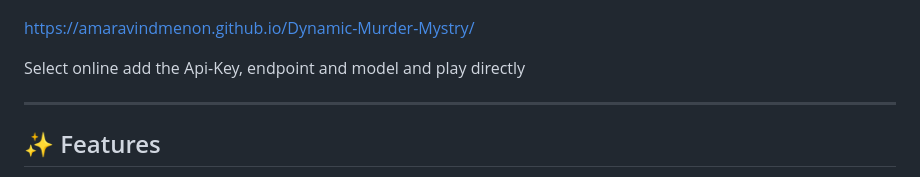
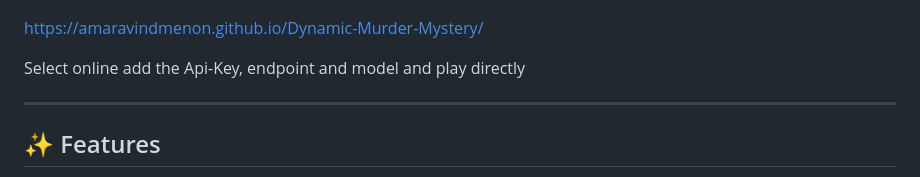
Before and after one commit to DerKodex-Repo-Curator/Dynamic-Murder-Mystery, a Markdown page: README.md, the part around the change. GitHub-like rendering.

```diff
--- a/README.md
+++ b/README.md
@@ -6,7 +6,7 @@ As the detective, your job is to interrogate the suspects, inspect the evidence,
 
 ![Demo](images/demo.png)
 
-[https://amaravindmenon.github.io/Dynamic-Murder-Mystry/](https://amaravindmenon.github.io/Dynamic-Murder-Mystery/)
+[https://amaravindmenon.github.io/Dynamic-Murder-Mystery/](https://amaravindmenon.github.io/Dynamic-Murder-Mystery/)
 
 Select online add the Api-Key, endpoint and model and play directly
 
```
